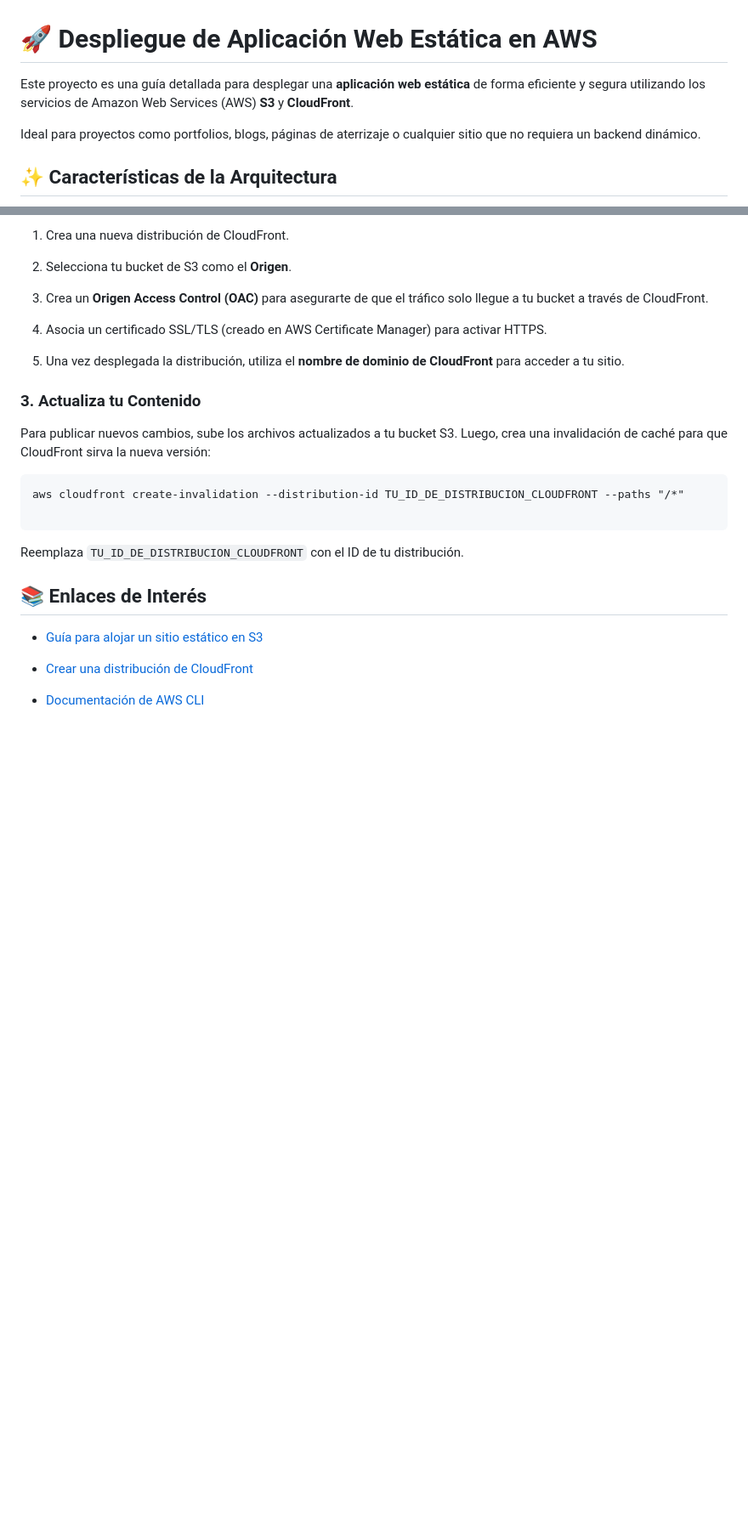
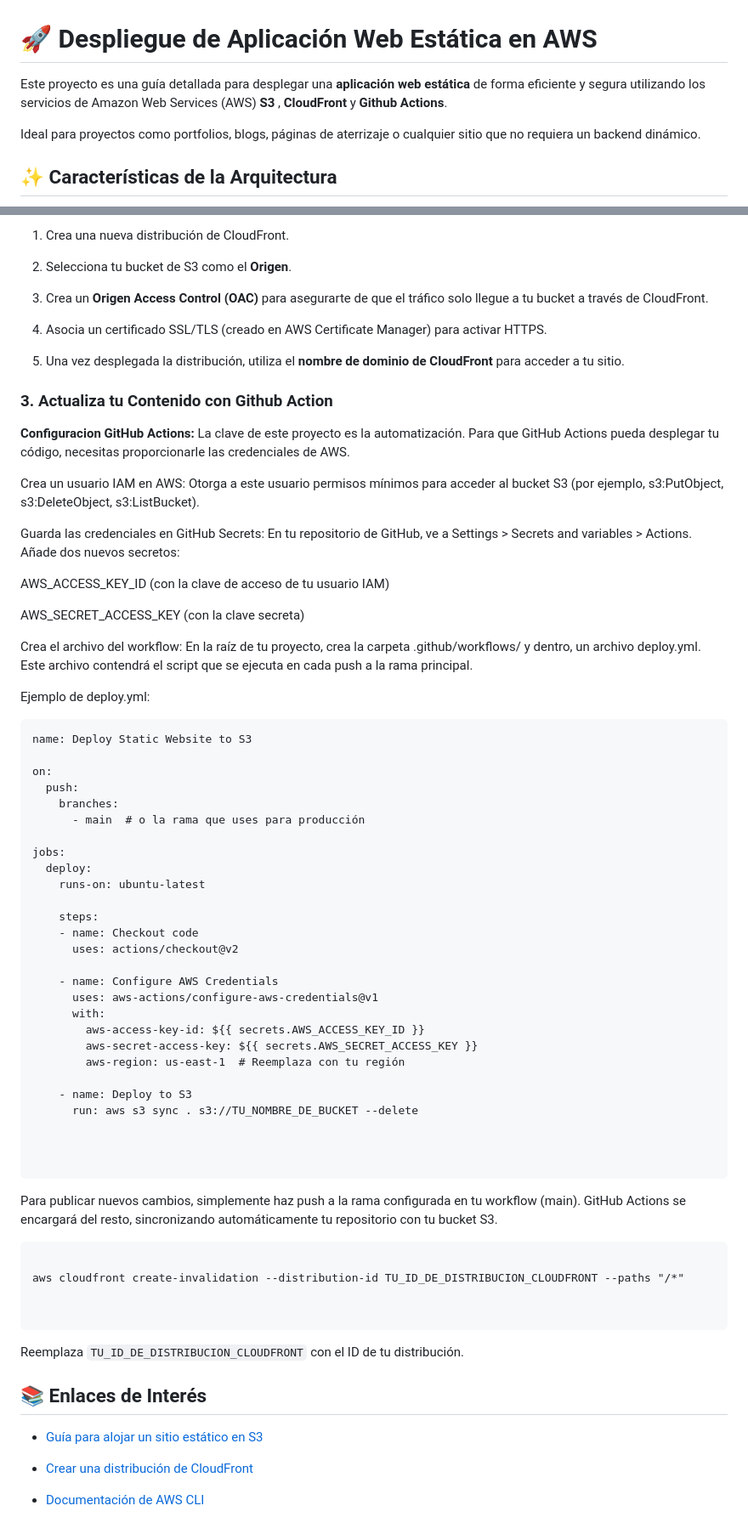
Before and after one commit to BrianSotalin/bee-10.com, a Markdown page: README.md, 2 parts joined by grey strips. Shown at 85% size. GitHub-like rendering; blank space fills up the shorter version.

````diff
--- a/README.md
+++ b/README.md
@@ -1,6 +1,6 @@
 # 🚀 Despliegue de Aplicación Web Estática en AWS
 
-Este proyecto es una guía detallada para desplegar una **aplicación web estática** de forma eficiente y segura utilizando los servicios de Amazon Web Services (AWS) **S3** y **CloudFront**.
+Este proyecto es una guía detallada para desplegar una **aplicación web estática** de forma eficiente y segura utilizando los servicios de Amazon Web Services (AWS) **S3** , **CloudFront** y **Github Actions**.
 
 Ideal para proyectos como portfolios, blogs, páginas de aterrizaje o cualquier sitio que no requiera un backend dinámico.
 
@@ -48,15 +52,59 @@ Sigue estos pasos para poner tu aplicación en línea:
 
 5.  Una vez desplegada la distribución, utiliza el **nombre de dominio de CloudFront** para acceder a tu sitio.
 
-### 3\. Actualiza tu Contenido
+### 3\. Actualiza tu Contenido con Github Action
 
-Para publicar nuevos cambios, sube los archivos actualizados a tu bucket S3. Luego, crea una invalidación de caché para que CloudFront sirva la nueva versión:
+**Configuracion GitHub Actions:**
+La clave de este proyecto es la automatización. Para que GitHub Actions pueda desplegar tu código, necesitas proporcionarle las credenciales de AWS.
+
+Crea un usuario IAM en AWS: Otorga a este usuario permisos mínimos para acceder al bucket S3 (por ejemplo, s3:PutObject, s3:DeleteObject, s3:ListBucket).
+
+Guarda las credenciales en GitHub Secrets: En tu repositorio de GitHub, ve a Settings > Secrets and variables > Actions. Añade dos nuevos secretos:
+
+AWS_ACCESS_KEY_ID (con la clave de acceso de tu usuario IAM)
+
+AWS_SECRET_ACCESS_KEY (con la clave secreta)
+
+Crea el archivo del workflow: En la raíz de tu proyecto, crea la carpeta .github/workflows/ y dentro, un archivo deploy.yml. Este archivo contendrá el script que se ejecuta en cada push a la rama principal.
+
+Ejemplo de deploy.yml:
 
 ```
+name: Deploy Static Website to S3
+
+on:
+  push:
+    branches:
+      - main  # o la rama que uses para producción
+
+jobs:
+  deploy:
+    runs-on: ubuntu-latest
+
+    steps:
+    - name: Checkout code
+      uses: actions/checkout@v2
+
+    - name: Configure AWS Credentials
+      uses: aws-actions/configure-aws-credentials@v1
+      with:
+        aws-access-key-id: ${{ secrets.AWS_ACCESS_KEY_ID }}
+        aws-secret-access-key: ${{ secrets.AWS_SECRET_ACCESS_KEY }}
+        aws-region: us-east-1  # Reemplaza con tu región
+
+    - name: Deploy to S3
+      run: aws s3 sync . s3://TU_NOMBRE_DE_BUCKET --delete
+
+
+
+```
+Para publicar nuevos cambios, simplemente haz push a la rama configurada en tu workflow (main). GitHub Actions se encargará del resto, sincronizando automáticamente tu repositorio con tu bucket S3.
+```
+
 aws cloudfront create-invalidation --distribution-id TU_ID_DE_DISTRIBUCION_CLOUDFRONT --paths "/*"
 
+
 ```
-
 Reemplaza `TU_ID_DE_DISTRIBUCION_CLOUDFRONT` con el ID de tu distribución.
 
 ## 📚 Enlaces de Interés
````
Also changed, not shown: other parts of README.md (+4 -0 lines).
